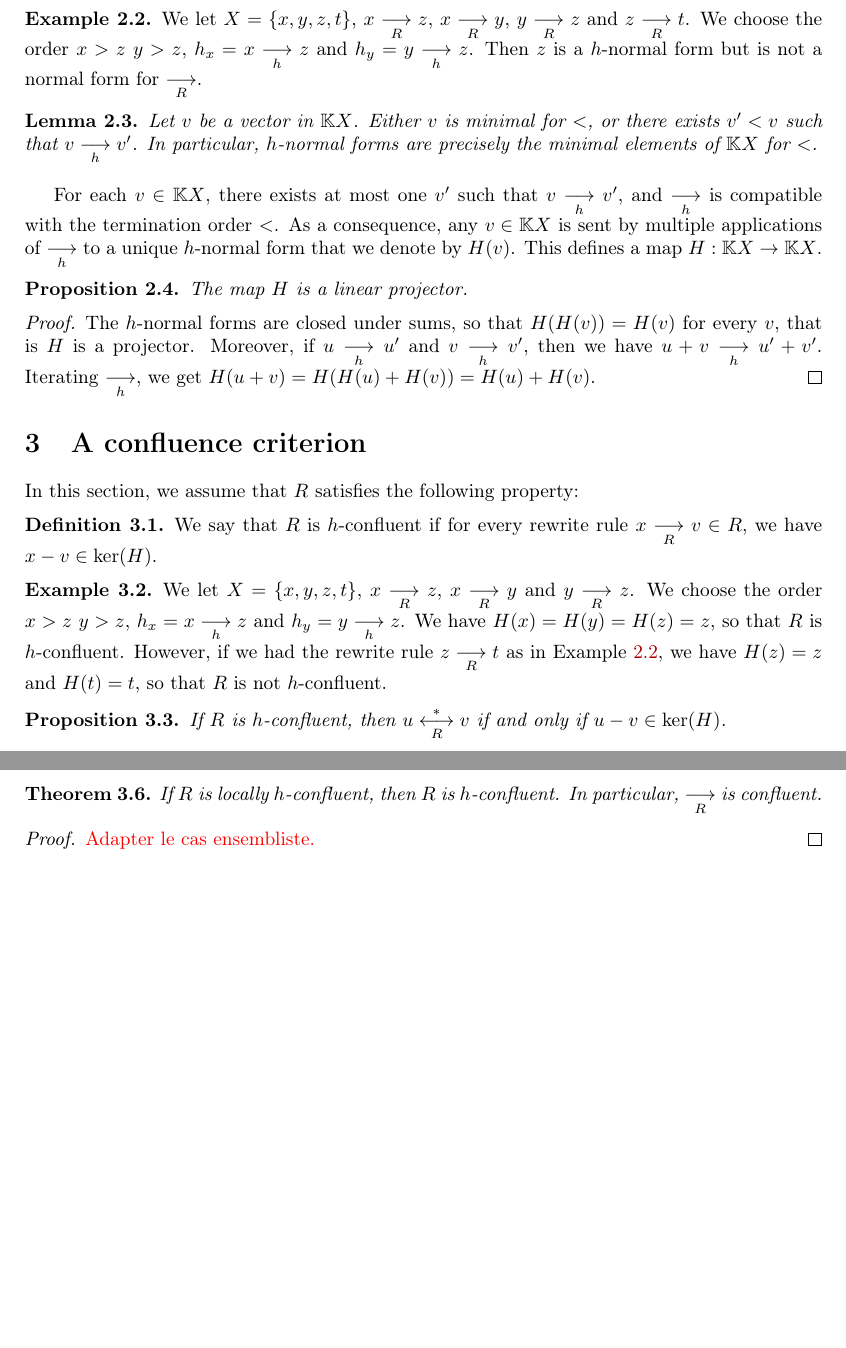
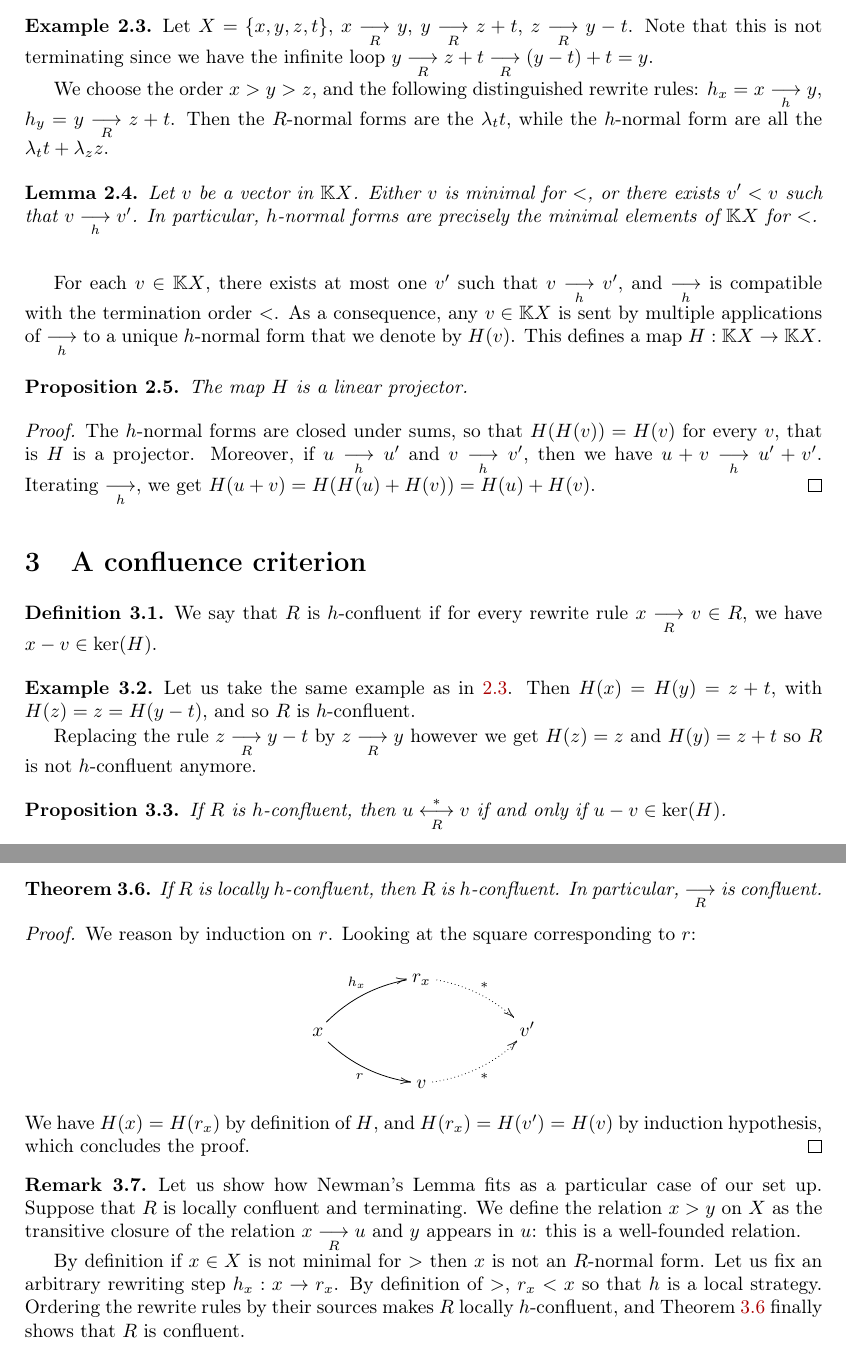
Before and after one commit to CyrilleChenavier/IWC_2019, a LaTeX paper (Source.tex): two parts of pages 2 and 3 of 3, joined at a grey line, cut so that both start at the same text, the shorter picture padded with empty space. Compiled offline with pdfLaTeX.

Commit message:
Changed examples a bit, added a definition, a proof and a remark

```diff
--- a/Source.tex
+++ b/Source.tex
@@ -118,10 +122,9 @@ where for every $x$, $h_x=x \rewR r_x$.
 
 
 \begin{example}\label{ex:h_norma_form}
-  We let $X=\{x,y,z,t\}$, $x\rewR z$, $x\rewR y$, $y\rewR z$ and
-  $z\rewR t$. We choose the order $x>z$ $y>z$, $h_x=x\rewh z$ and
-  $h_y=y\rewh z$. Then $z$ is a $h$-normal form but is not a normal form
-  for $\rewR$.
+Let $X=\{x,y,z,t\}$, $x\rewR y$, $y \rewR z + t$, $z \rewR y - t$. Note that this is not terminating since we have the infinite loop $y \rewR z + t \rewR (y - t) + t = y$.
+
+We choose the order $x > y > z$, and the following distinguished rewrite rules: $h_x = x \rewh y$, $h_y = y \rewR z + t$. Then the $R$-normal forms are the $\lambda_t t$, while the $h$-normal form are all the $\lambda_t t + \lambda_z z$.
 \end{example}
 
 
@@ -152,18 +156,15 @@ $H : \KX \to \KX$.
 
 
 
-In this section, we assume that $R$ satisfies the following property:
+
 \begin{definition}\label{def:standardisation_property}
   We say that $R$ is $h$-confluent if for every rewrite rule $x\rewR v\in R$, we have $\ x-v\in\ker(H)$.
 \end{definition}
 
 \begin{example}
-  We let $X=\{x,y,z,t\}$, $x\rewR z$, $x\rewR y$ and $y\rewR z$. We
-  choose the order $x>z$ $y>z$, $h_x=x\rewh z$ and $h_y=y\rewh z$. We
-  have $H(x)=H(y)=H(z)=z$, so that $R$ is $h$-confluent.
-  However, if we had the rewrite rule $z\rewR t$ as in
-  Example~\ref{ex:h_norma_form}, we have $H(z)=z$ and $H(t)=t$, so that
-  $R$ is not $h$-confluent.
+Let us take the same example as in \ref{ex:h_norma_form}. Then $H(x) = H(y) = z + t$, with $H(z) = z = H(y - t)$, and so $R$ is $h$-confluent.
+
+Replacing the rule $z \rewR y - t$ by $z \rewR y$ however we get $H(z) = z$ and $H(y) = z + t$ so $R$ is not $h$-confluent anymore.
 \end{example}
 
 \begin{proposition}\label{prop:equationnal_theory}
@@ -244,7 +245,34 @@ satisfying the following decreasingness property:
 \end{theorem}
 
 \begin{proof}
-  \todo{Adapter le cas ensembliste}
+ We reason by induction on $r$. Looking at the square corresponding to $r$:
+    \[
+    \xymatrix @C = 4em @R = 1.5em{
+      &
+      r_x
+      \ar@{.>}@/^/ [rd] ^{*}
+      & \\
+      x
+      \ar@/^/ [ru] ^{h_x}
+      \ar@/_/ [rd] _{r}
+      &
+      &
+      v'
+      \\
+      &
+      v
+      \ar@{.>}@/_/  [ru] _{*}
+      &
+    }
+  \]
+  We have $H(x) = H(r_x)$ by definition of $H$, and $H(r_x) = H(v') = H(v)$ by induction hypothesis, which concludes the proof.
 \end{proof}
 
+\begin{remark}
+Let us show how Newman's Lemma fits as a particular case of our set up.
+Suppose that $R$ is locally confluent and terminating. We define the relation $x > y$ on $X$ as the transitive closure of the relation $x \rewR u$ and $y$ appears in $u$: this is a well-founded relation.
+
+By definition if $x \in X$ is not minimal for $>$ then $x$ is not an $R$-normal form. Let us fix an arbitrary rewriting step $h_x: x \to r_x$.  By definition of $>$, $r_x < x$ so that $h$ is a local strategy. Ordering the rewrite rules by their sources makes $R$ locally $h$-confluent, and Theorem \ref{thm:confluence_criterion} finally shows that $R$ is confluent.
+\end{remark}
+
 \end{document}
```
Also changed, not shown: Source.tex (13 more changed lines).
